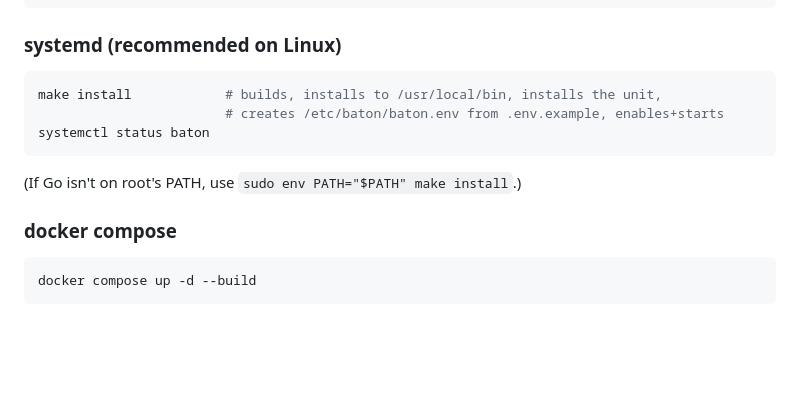
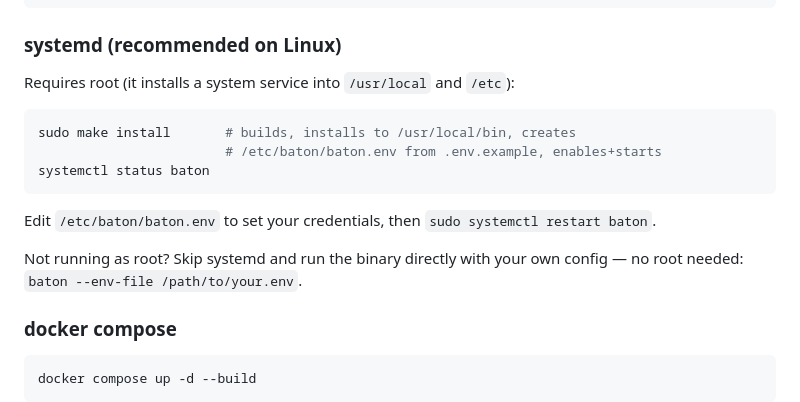
Before and after one commit to rxavier/baton, a Markdown page: README.md, the part around the change. Drawn GitHub-style; blank space fills up the shorter version.

Commit message:
docs: make clear that make install requires root; drop sudo PATH workaround

````diff
--- a/README.md
+++ b/README.md
@@ -66,13 +66,18 @@ chmod +x baton-linux-amd64
 
 ### systemd (recommended on Linux)
 
+Requires root (it installs a system service into `/usr/local` and `/etc`):
+
 ```sh
-make install            # builds, installs to /usr/local/bin, installs the unit,
-                        # creates /etc/baton/baton.env from .env.example, enables+starts
+sudo make install       # builds, installs to /usr/local/bin, creates
+                        # /etc/baton/baton.env from .env.example, enables+starts
 systemctl status baton
 ```
 
-(If Go isn't on root's PATH, use `sudo env PATH="$PATH" make install`.)
+Edit `/etc/baton/baton.env` to set your credentials, then `sudo systemctl restart baton`.
+
+Not running as root? Skip systemd and run the binary directly with your own config —
+no root needed: `baton --env-file /path/to/your.env`.
 
 ### docker compose
 
````
